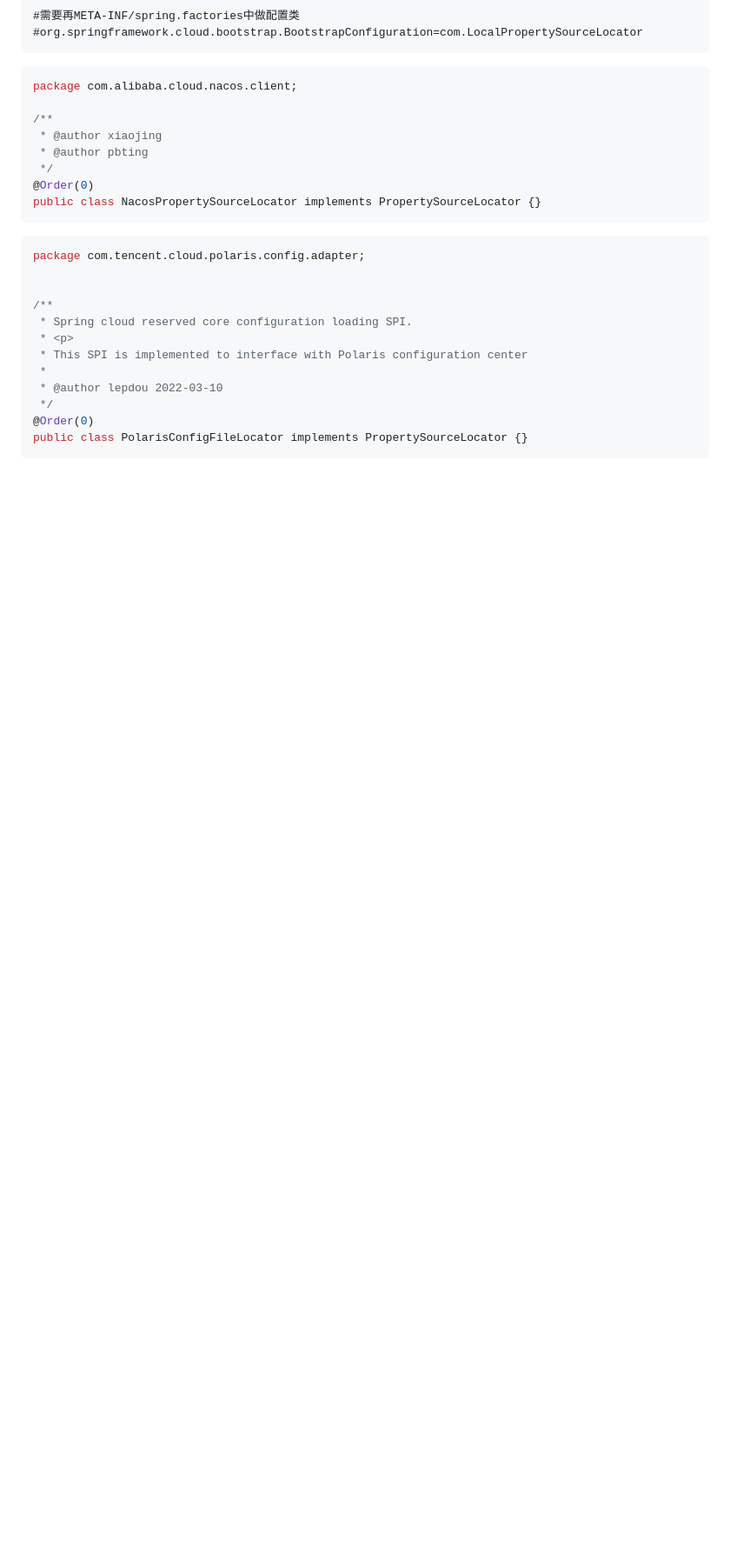
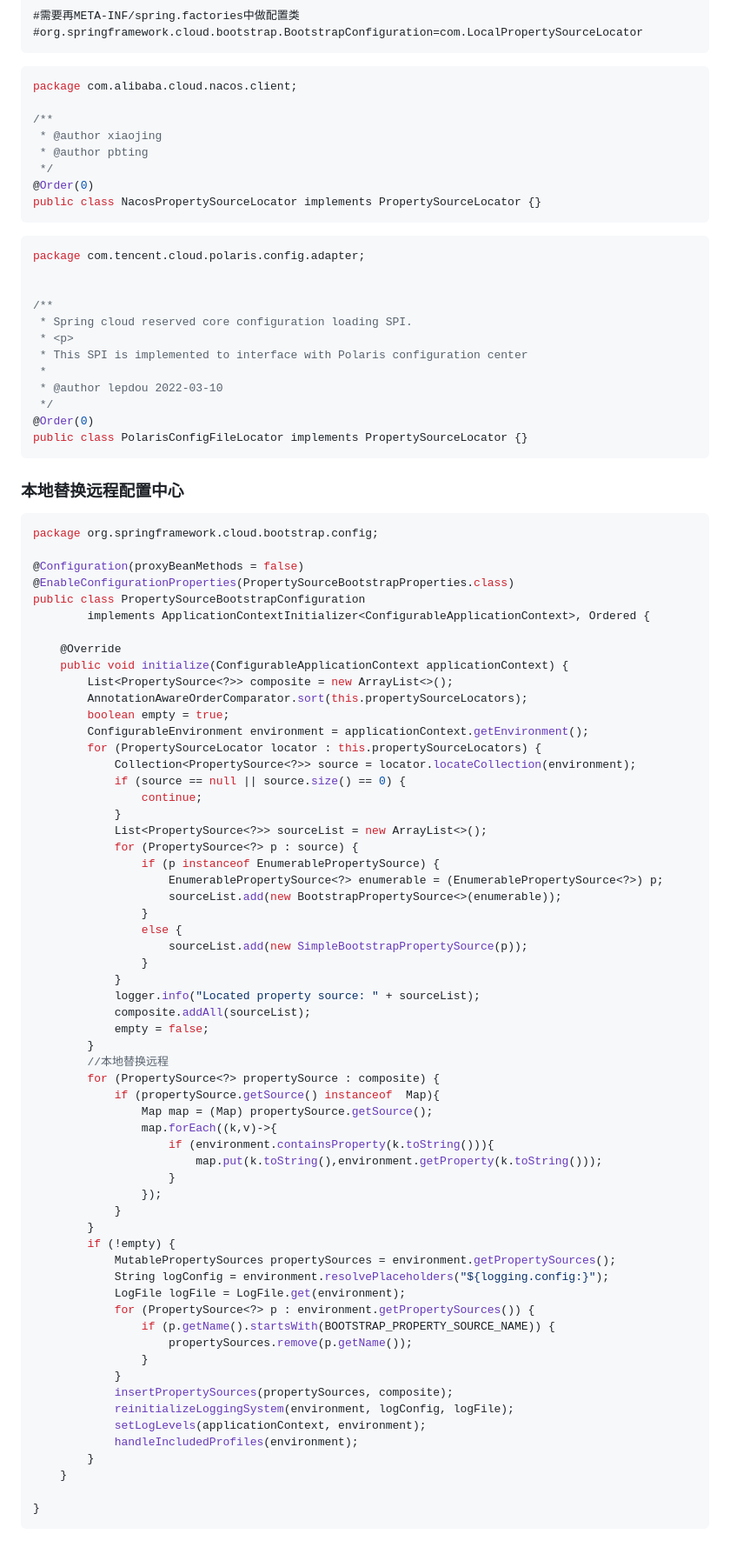
Before and after one commit to cdigho/note-log, a Markdown page: source/java/springboot.md, the part around the change. Shown at 87% size. Rendered like a GitHub page; blank space fills up the shorter version.

Commit message:
SubmitDescription：daily UserInfo：江玉浩#mailyuhao@foxmail.com DateTime：2024年08月09日18:39:02

````diff
--- a/source/java/springboot.md
+++ b/source/java/springboot.md
@@ -607,3 +607,68 @@ package com.tencent.cloud.polaris.config.adapter;
 @Order(0)
 public class PolarisConfigFileLocator implements PropertySourceLocator {}
 ```
+
+### 本地替换远程配置中心
+
+```java
+package org.springframework.cloud.bootstrap.config;
+
+@Configuration(proxyBeanMethods = false)
+@EnableConfigurationProperties(PropertySourceBootstrapProperties.class)
+public class PropertySourceBootstrapConfiguration
+		implements ApplicationContextInitializer<ConfigurableApplicationContext>, Ordered {
+
+	@Override
+	public void initialize(ConfigurableApplicationContext applicationContext) {
+		List<PropertySource<?>> composite = new ArrayList<>();
+		AnnotationAwareOrderComparator.sort(this.propertySourceLocators);
+		boolean empty = true;
+		ConfigurableEnvironment environment = applicationContext.getEnvironment();
+		for (PropertySourceLocator locator : this.propertySourceLocators) {
+			Collection<PropertySource<?>> source = locator.locateCollection(environment);
+			if (source == null || source.size() == 0) {
+				continue;
+			}
+			List<PropertySource<?>> sourceList = new ArrayList<>();
+			for (PropertySource<?> p : source) {
+				if (p instanceof EnumerablePropertySource) {
+					EnumerablePropertySource<?> enumerable = (EnumerablePropertySource<?>) p;
+					sourceList.add(new BootstrapPropertySource<>(enumerable));
+				}
+				else {
+					sourceList.add(new SimpleBootstrapPropertySource(p));
+				}
+			}
+			logger.info("Located property source: " + sourceList);
+			composite.addAll(sourceList);
+			empty = false;
+		}
+		//本地替换远程
+		for (PropertySource<?> propertySource : composite) {
+			if (propertySource.getSource() instanceof  Map){
+				Map map = (Map) propertySource.getSource();
+				map.forEach((k,v)->{
+					if (environment.containsProperty(k.toString())){
+						map.put(k.toString(),environment.getProperty(k.toString()));
+					}
+				});
+			}
+		}
+		if (!empty) {
+			MutablePropertySources propertySources = environment.getPropertySources();
+			String logConfig = environment.resolvePlaceholders("${logging.config:}");
+			LogFile logFile = LogFile.get(environment);
+			for (PropertySource<?> p : environment.getPropertySources()) {
+				if (p.getName().startsWith(BOOTSTRAP_PROPERTY_SOURCE_NAME)) {
+					propertySources.remove(p.getName());
+				}
+			}
+			insertPropertySources(propertySources, composite);
+			reinitializeLoggingSystem(environment, logConfig, logFile);
+			setLogLevels(applicationContext, environment);
+			handleIncludedProfiles(environment);
+		}
+	}
+
+}
+```
````
